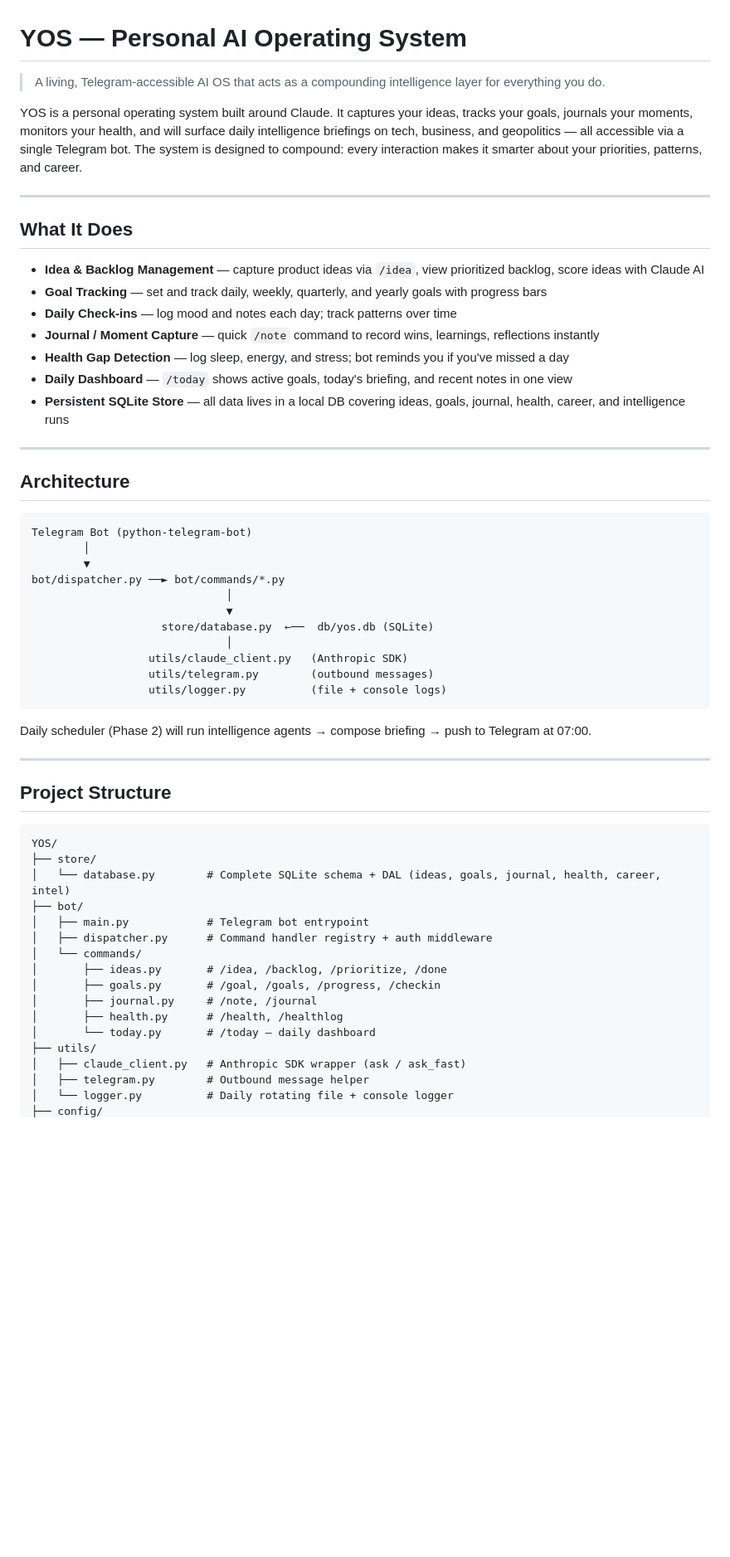
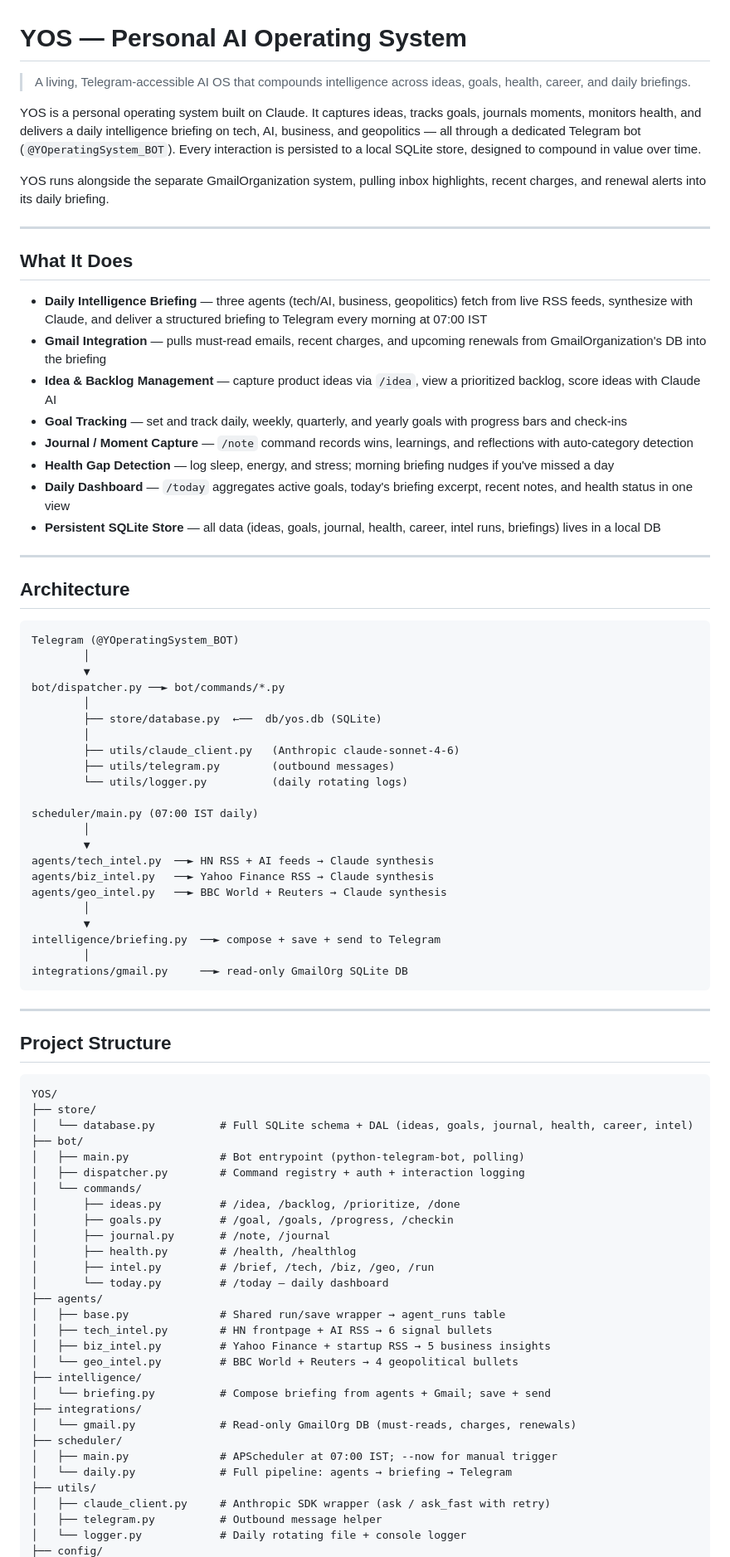
Before and after one commit to yash7agarwal/YOS, a Markdown page: README.md, the part around one of its changes. Shown at 83% size. Rendered like a GitHub page; blank space fills up the shorter version.

Commit message:
Update README: document Phase 2 architecture, dual-bot setup, and full command reference
Co-Authored-By: Claude Sonnet 4.6 <noreply@anthropic.com>

````diff
--- a/README.md
+++ b/README.md
@@ -1,40 +1,52 @@
 # YOS — Personal AI Operating System
 
-> A living, Telegram-accessible AI OS that acts as a compounding intelligence layer for everything you do.
+> A living, Telegram-accessible AI OS that compounds intelligence across ideas, goals, health, career, and daily briefings.
 
-YOS is a personal operating system built around Claude. It captures your ideas, tracks your goals, journals your moments, monitors your health, and will surface daily intelligence briefings on tech, business, and geopolitics — all accessible via a single Telegram bot. The system is designed to compound: every interaction makes it smarter about your priorities, patterns, and career.
+YOS is a personal operating system built on Claude. It captures ideas, tracks goals, journals moments, monitors health, and delivers a daily intelligence briefing on tech, AI, business, and geopolitics — all through a dedicated Telegram bot (`@YOperatingSystem_BOT`). Every interaction is persisted to a local SQLite store, designed to compound in value over time.
+
+YOS runs alongside the separate GmailOrganization system, pulling inbox highlights, recent charges, and renewal alerts into its daily briefing.
 
 ---
 
 ## What It Does
 
-- **Idea & Backlog Management** — capture product ideas via `/idea`, view prioritized backlog, score ideas with Claude AI
-- **Goal Tracking** — set and track daily, weekly, quarterly, and yearly goals with progress bars
-- **Daily Check-ins** — log mood and notes each day; track patterns over time
-- **Journal / Moment Capture** — quick `/note` command to record wins, learnings, reflections instantly
-- **Health Gap Detection** — log sleep, energy, and stress; bot reminds you if you've missed a day
-- **Daily Dashboard** — `/today` shows active goals, today's briefing, and recent notes in one view
-- **Persistent SQLite Store** — all data lives in a local DB covering ideas, goals, journal, health, career, and intelligence runs
+- **Daily Intelligence Briefing** — three agents (tech/AI, business, geopolitics) fetch from live RSS feeds, synthesize with Claude, and deliver a structured briefing to Telegram every morning at 07:00 IST
+- **Gmail Integration** — pulls must-read emails, recent charges, and upcoming renewals from GmailOrganization's DB into the briefing
+- **Idea & Backlog Management** — capture product ideas via `/idea`, view a prioritized backlog, score ideas with Claude AI
+- **Goal Tracking** — set and track daily, weekly, quarterly, and yearly goals with progress bars and check-ins
+- **Journal / Moment Capture** — `/note` command records wins, learnings, and reflections with auto-category detection
+- **Health Gap Detection** — log sleep, energy, and stress; morning briefing nudges if you've missed a day
+- **Daily Dashboard** — `/today` aggregates active goals, today's briefing excerpt, recent notes, and health status in one view
+- **Persistent SQLite Store** — all data (ideas, goals, journal, health, career, intel runs, briefings) lives in a local DB
 
 ---
 
 ## Architecture
 
 ```
-Telegram Bot (python-telegram-bot)
+Telegram (@YOperatingSystem_BOT)
         │
         ▼
 bot/dispatcher.py ──► bot/commands/*.py
-                              │
-                              ▼
-                    store/database.py  ←──  db/yos.db (SQLite)
-                              │
-                  utils/claude_client.py   (Anthropic SDK)
-                  utils/telegram.py        (outbound messages)
-                  utils/logger.py          (file + console logs)
+        │
+        ├── store/database.py  ←──  db/yos.db (SQLite)
+        │
+        ├── utils/claude_client.py   (Anthropic claude-sonnet-4-6)
+        ├── utils/telegram.py        (outbound messages)
+        └── utils/logger.py          (daily rotating logs)
+
+scheduler/main.py (07:00 IST daily)
+        │
+        ▼
+agents/tech_intel.py  ──► HN RSS + AI feeds → Claude synthesis
+agents/biz_intel.py   ──► Yahoo Finance RSS → Claude synthesis
+agents/geo_intel.py   ──► BBC World + Reuters → Claude synthesis
+        │
+        ▼
+intelligence/briefing.py  ──► compose + save + send to Telegram
+        │
+integrations/gmail.py     ──► read-only GmailOrg SQLite DB
 ```
-
-Daily scheduler (Phase 2) will run intelligence agents → compose briefing → push to Telegram at 07:00.
 
 ---
 
@@ -43,18 +55,31 @@ Daily scheduler (Phase 2) will run intelligence agents → compose briefing →
 ```
 YOS/
 ├── store/
-│   └── database.py        # Complete SQLite schema + DAL (ideas, goals, journal, health, career, intel)
+│   └── database.py          # Full SQLite schema + DAL (ideas, goals, journal, health, career, intel)
 ├── bot/
-│   ├── main.py            # Telegram bot entrypoint
-│   ├── dispatcher.py      # Command handler registry + auth middleware
+│   ├── main.py              # Bot entrypoint (python-telegram-bot, polling)
+│   ├── dispatcher.py        # Command registry + auth + interaction logging
 │   └── commands/
-│       ├── ideas.py       # /idea, /backlog, /prioritize, /done
-│       ├── goals.py       # /goal, /goals, /progress, /checkin
-│       ├── journal.py     # /note, /journal
-│       ├── health.py      # /health, /healthlog
-│       └── today.py       # /today — daily dashboard
+│       ├── ideas.py         # /idea, /backlog, /prioritize, /done
+│       ├── goals.py         # /goal, /goals, /progress, /checkin
+│       ├── journal.py       # /note, /journal
+│       ├── health.py        # /health, /healthlog
+│       ├── intel.py         # /brief, /tech, /biz, /geo, /run
+│       └── today.py         # /today — daily dashboard
+├── agents/
+│   ├── base.py              # Shared run/save wrapper → agent_runs table
+│   ├── tech_intel.py        # HN frontpage + AI RSS → 6 signal bullets
+│   ├── biz_intel.py         # Yahoo Finance + startup RSS → 5 business insights
+│   └── geo_intel.py         # BBC World + Reuters → 4 geopolitical bullets
+├── intelligence/
+│   └── briefing.py          # Compose briefing from agents + Gmail; save + send
+├── integrations/
+│   └── gmail.py             # Read-only GmailOrg DB (must-reads, charges, renewals)
+├── scheduler/
+│   ├── main.py              # APScheduler at 07:00 IST; --now for manual trigger
+│   └── daily.py             # Full pipeline: agents → briefing → Telegram
 ├── utils/
-│   ├── claude_client.py   # Anthropic SDK wrapper (ask / ask_fast)
-│   ├── telegram.py        # Outbound message helper
-│   └── logger.py          # Daily rotating file + console logger
+│   ├── claude_client.py     # Anthropic SDK wrapper (ask / ask_fast with retry)
+│   ├── telegram.py          # Outbound message helper
+│   └── logger.py            # Daily rotating file + console logger
 ├── config/
````
Also changed, not shown: other parts of README.md (+34 -23 lines).
